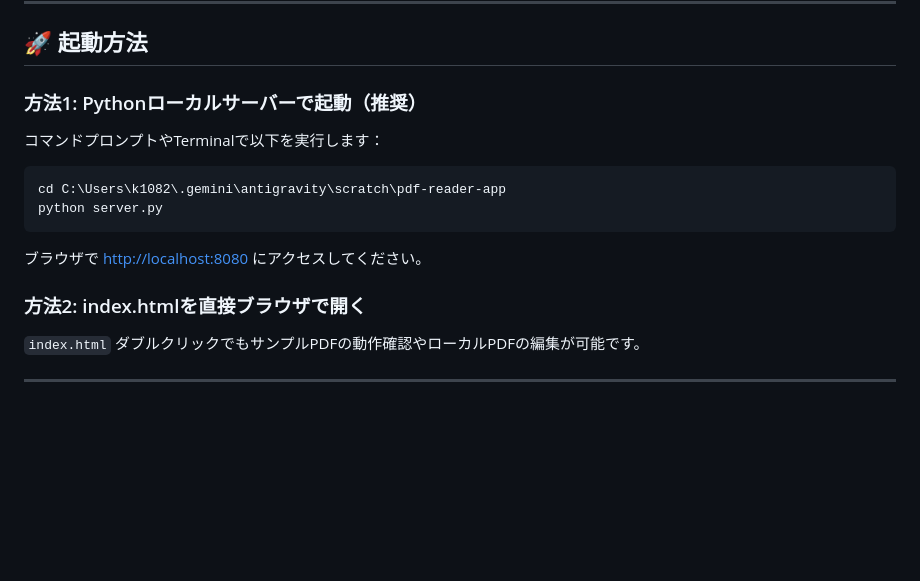
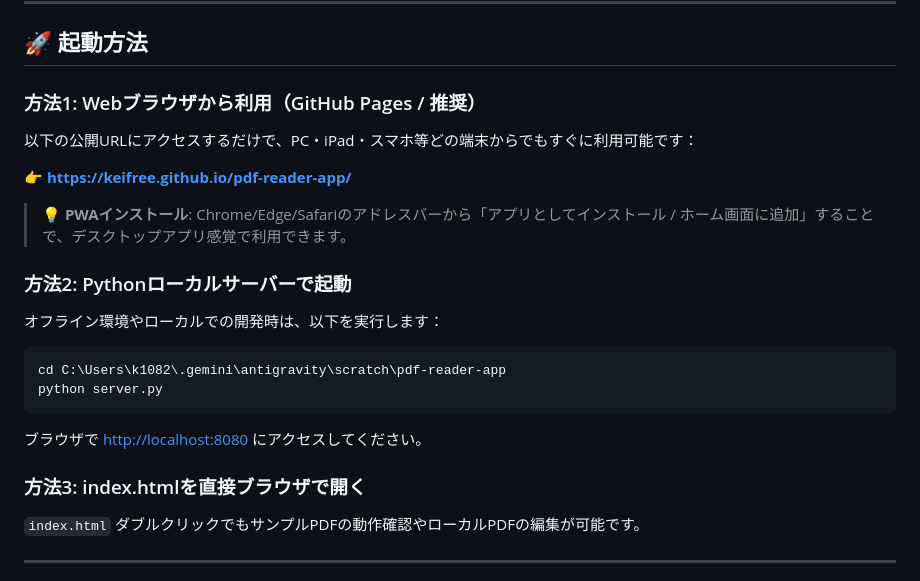
Before and after one commit to keifree/pdf-reader-app, a Markdown page: README.md, the part around the change. Rendered like a GitHub page; blank space fills up the shorter version.

Commit message:
docs: update HANDOVER.md and README.md with GitHub Pages info and v8.0.4 specs

````diff
--- a/README.md
+++ b/README.md
@@ -30,8 +30,15 @@ Adobe Acrobat Readerの代替を目指し構築された、高機能・モダン
 
 ## 🚀 起動方法
 
-### 方法1: Pythonローカルサーバーで起動（推奨）
-コマンドプロンプトやTerminalで以下を実行します：
+### 方法1: Webブラウザから利用（GitHub Pages / 推奨）
+以下の公開URLにアクセスするだけで、PC・iPad・スマホ等どの端末からでもすぐに利用可能です：
+
+👉 **[https://keifree.github.io/pdf-reader-app/](https://keifree.github.io/pdf-reader-app/)**
+
+> 💡 **PWAインストール**: Chrome/Edge/Safariのアドレスバーから「アプリとしてインストール / ホーム画面に追加」することで、デスクトップアプリ感覚で利用できます。
+
+### 方法2: Pythonローカルサーバーで起動
+オフライン環境やローカルでの開発時は、以下を実行します：
 
 ```bash
 cd C:\Users\k1082\.gemini\antigravity\scratch\pdf-reader-app
@@ -40,7 +47,7 @@ python server.py
 
 ブラウザで [http://localhost:8080](http://localhost:8080) にアクセスしてください。
 
-### 方法2: index.htmlを直接ブラウザで開く
+### 方法3: index.htmlを直接ブラウザで開く
 `index.html` ダブルクリックでもサンプルPDFの動作確認やローカルPDFの編集が可能です。
 
 ---
````
Also changed, not shown: HANDOVER.md (+46 -28 lines).
